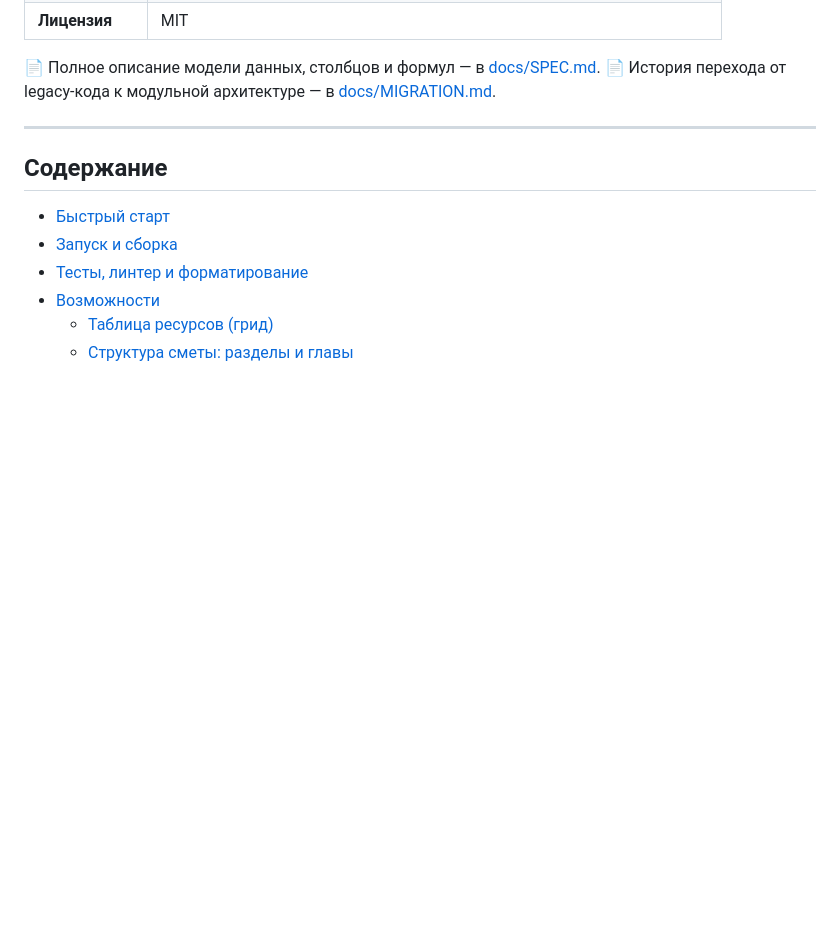
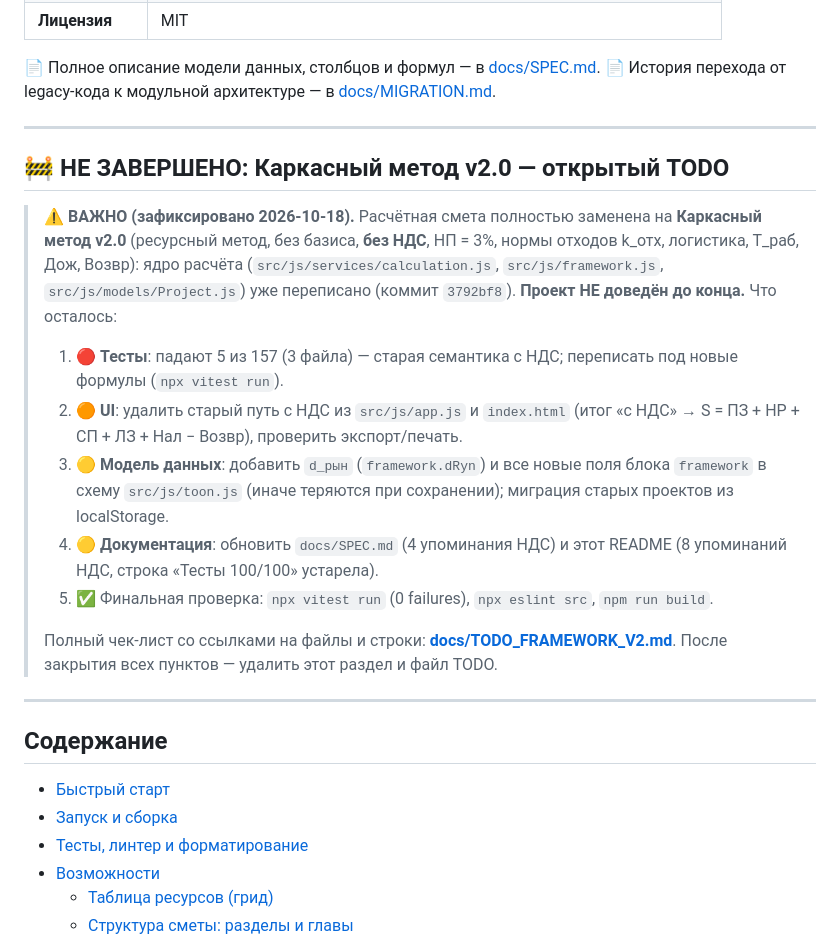
Before and after one commit to timeyantime/smetaprogrural, a Markdown page: README.md, the part around the change. GitHub-like rendering; blank space fills up the shorter version.

Commit message:
docs: README + TODO_FRAMEWORK_V2 checklist for unfinished Framework v2.0 migration

```diff
--- a/README.md
+++ b/README.md
@@ -14,6 +14,25 @@
 
 📄 Полное описание модели данных, столбцов и формул — в [docs/SPEC.md](docs/SPEC.md).
 📄 История перехода от legacy-кода к модульной архитектуре — в [docs/MIGRATION.md](docs/MIGRATION.md).
+
+---
+
+## 🚧 НЕ ЗАВЕРШЕНО: Каркасный метод v2.0 — открытый TODO
+
+> **⚠️ ВАЖНО (зафиксировано 2026-10-18).** Расчётная смета полностью заменена на
+> **Каркасный метод v2.0** (ресурсный метод, без базиса, **без НДС**, НП = 3%,
+> нормы отходов k_отх, логистика, Т_раб, Дож, Возвр): ядро расчёта
+> (`src/js/services/calculation.js`, `src/js/framework.js`, `src/js/models/Project.js`)
+> уже переписано (коммит `3792bf8`). **Проект НЕ доведён до конца.** Что осталось:
+>
+> 1. 🔴 **Тесты**: падают 5 из 157 (3 файла) — старая семантика с НДС; переписать под новые формулы (`npx vitest run`).
+> 2. 🟠 **UI**: удалить старый путь с НДС из `src/js/app.js` и `index.html` (итог «с НДС» → S = ПЗ + НР + СП + ЛЗ + Нал − Возвр), проверить экспорт/печать.
+> 3. 🟡 **Модель данных**: добавить `d_рын` (`framework.dRyn`) и все новые поля блока `framework` в схему `src/js/toon.js` (иначе теряются при сохранении); миграция старых проектов из localStorage.
+> 4. 🟡 **Документация**: обновить `docs/SPEC.md` (4 упоминания НДС) и этот README (8 упоминаний НДС, строка «Тесты 100/100» устарела).
+> 5. ✅ Финальная проверка: `npx vitest run` (0 failures), `npx eslint src`, `npm run build`.
+>
+> Полный чек-лист со ссылками на файлы и строки: **[docs/TODO_FRAMEWORK_V2.md](docs/TODO_FRAMEWORK_V2.md)**.
+> После закрытия всех пунктов — удалить этот раздел и файл TODO.
 
 ---
 
```
Also changed, not shown: docs/TODO_FRAMEWORK_V2.md (added, +80 -0 lines).
